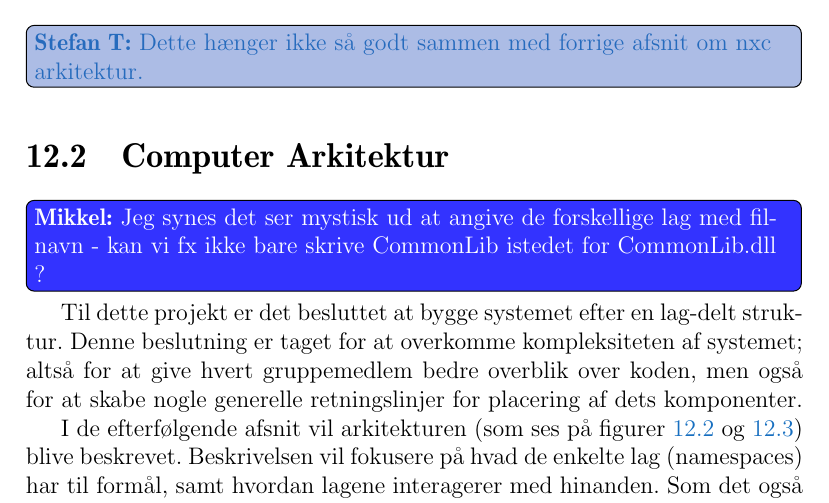
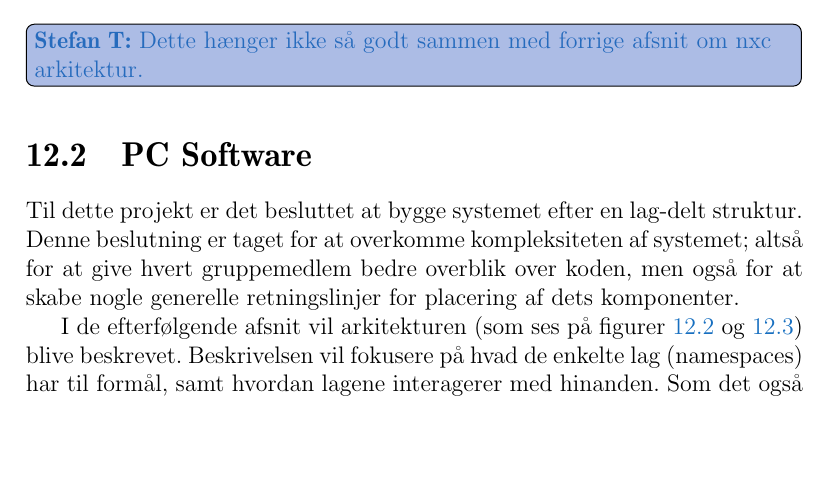
Before and after one commit to Thalmann/sw505-rapport, a LaTeX thesis (main.tex, which reads indhold/systemarkitektur.tex): part of page 81 of 115, cut so that both start at the same text, the shorter picture padded with empty space. Compiled offline with pdfLaTeX.

Commit message:
ænbdret overksrifter

```diff
--- a/indhold/systemarkitektur.tex
+++ b/indhold/systemarkitektur.tex
@@ -1,7 +1,6 @@
 \thilemann{Dette hænger ikke så godt sammen med forrige afsnit om nxc arkitektur.}
 \label{arkitektur}
-\section{Computer Arkitektur}
-\mikkel{Jeg synes det ser mystisk ud at angive de forskellige lag med filnavn - kan vi fx ikke bare skrive CommonLib istedet for CommonLib.dll ?}
+\section{PC Software}
 Til dette projekt er det besluttet at bygge systemet efter en lag-delt struktur.
 Denne beslutning er taget for at overkomme kompleksiteten af systemet; altså for at give hvert gruppemedlem bedre overblik over koden, men også for at skabe nogle generelle retningslinjer for placering af dets komponenter.
 
```
Also changed, not shown: indhold/nxc-struktur.tex (+1 -1 lines).
